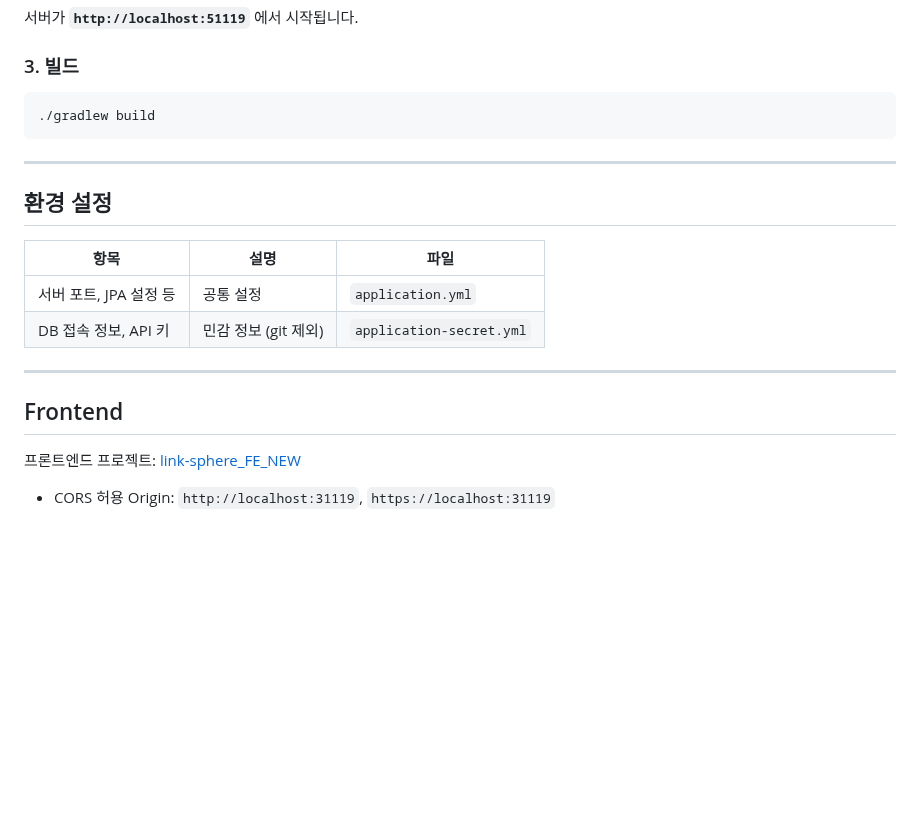
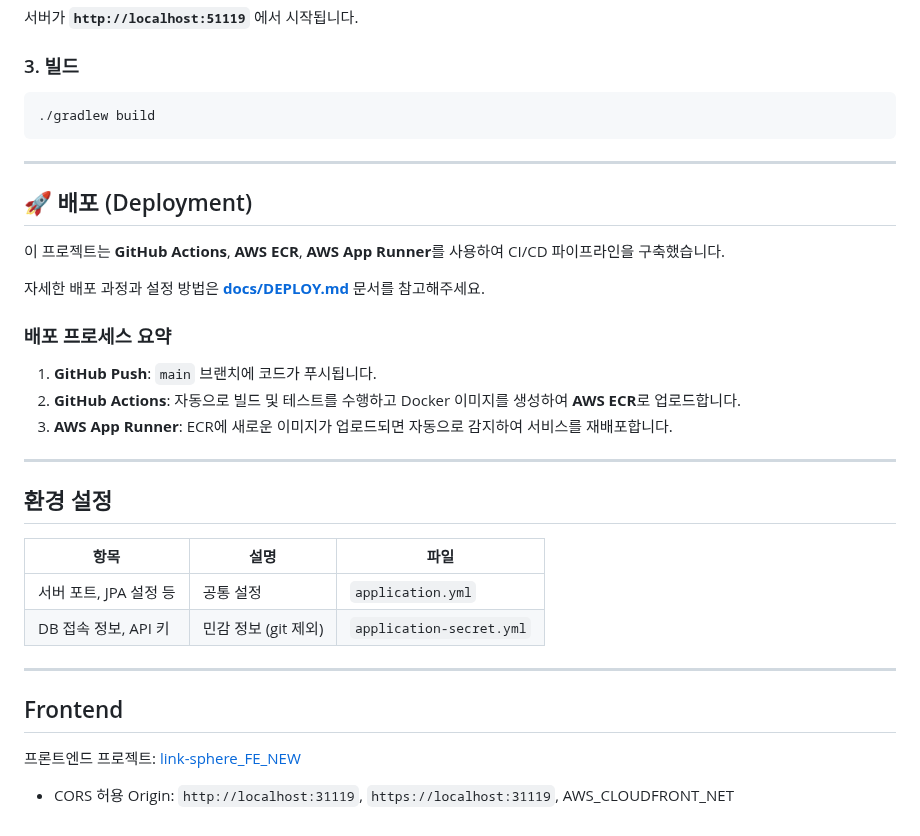
Before and after one commit to BAECHAN/link-sphere_BE_NEW, a Markdown page: README.md, the part around the change. Drawn GitHub-style; blank space fills up the shorter version.

Commit message:
feat(deploy): add deployment section to README and create detailed deployment guide in DEPLOY.md; include CI/CD process using GitHub Actions and AWS services

```diff
--- a/README.md
+++ b/README.md
@@ -141,6 +141,20 @@ jwt:
 
 ---
 
+## 🚀 배포 (Deployment)
+
+이 프로젝트는 **GitHub Actions**, **AWS ECR**, **AWS App Runner**를 사용하여 CI/CD 파이프라인을 구축했습니다.
+
+자세한 배포 과정과 설정 방법은 [**docs/DEPLOY.md**](./docs/DEPLOY.md) 문서를 참고해주세요.
+
+### 배포 프로세스 요약
+
+1. **GitHub Push**: `main` 브랜치에 코드가 푸시됩니다.
+2. **GitHub Actions**: 자동으로 빌드 및 테스트를 수행하고 Docker 이미지를 생성하여 **AWS ECR**로 업로드합니다.
+3. **AWS App Runner**: ECR에 새로운 이미지가 업로드되면 자동으로 감지하여 서비스를 재배포합니다.
+
+---
+
 ## 환경 설정
 
 | 항목                   | 설명                 | 파일                     |
@@ -154,4 +168,4 @@ jwt:
 
 프론트엔드 프로젝트: [link-sphere_FE_NEW](https://github.com/BAECHAN/link-sphere_FE_NEW)
 
-- CORS 허용 Origin: `http://localhost:31119`, `https://localhost:31119`
+- CORS 허용 Origin: `http://localhost:31119`, `https://localhost:31119`, AWS_CLOUDFRONT_NET
```
Also changed, not shown: docs/DEPLOY.md (added, +90 -0 lines), docs/HISTORY.md (added, +22 -0 lines).
